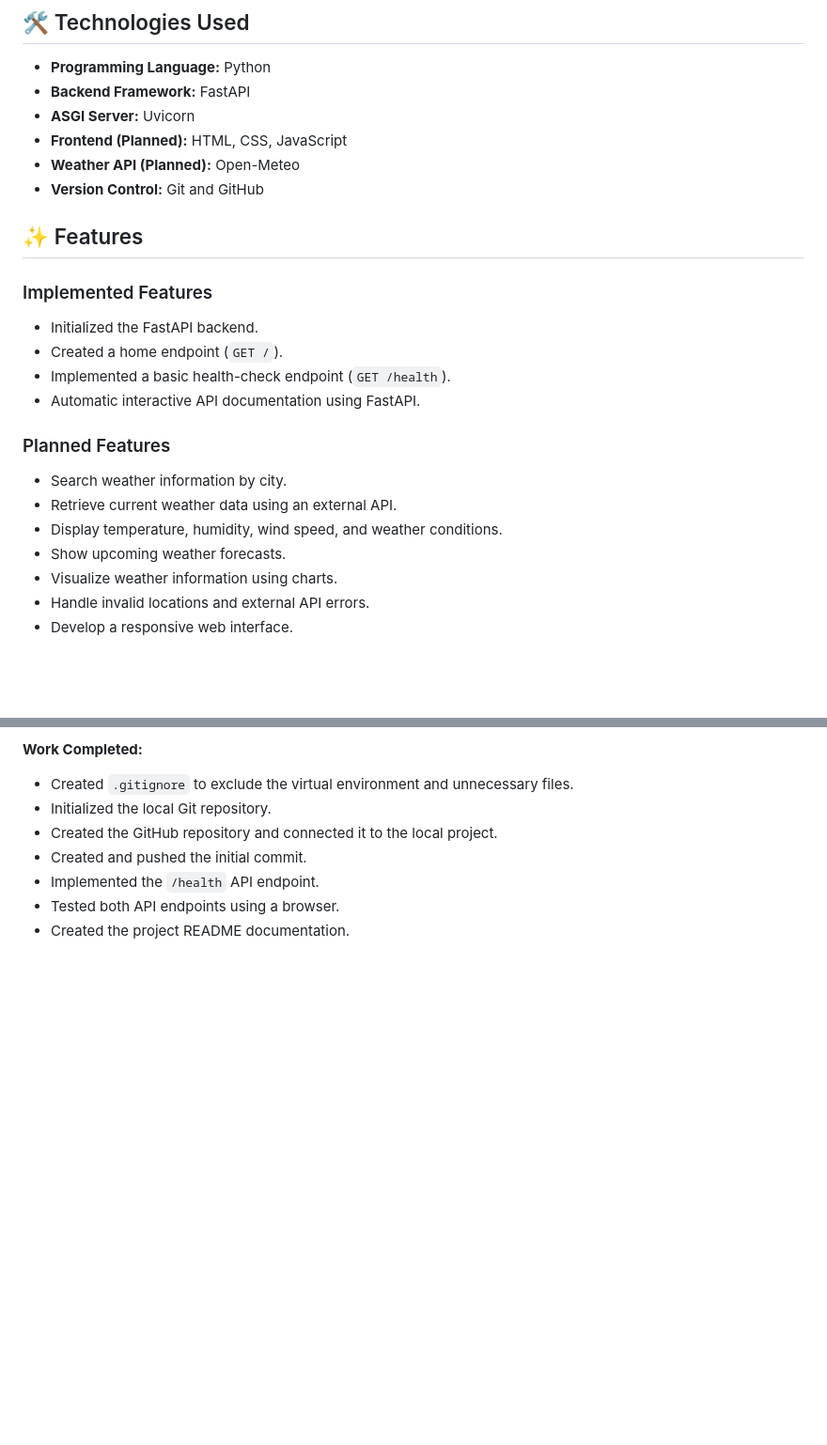
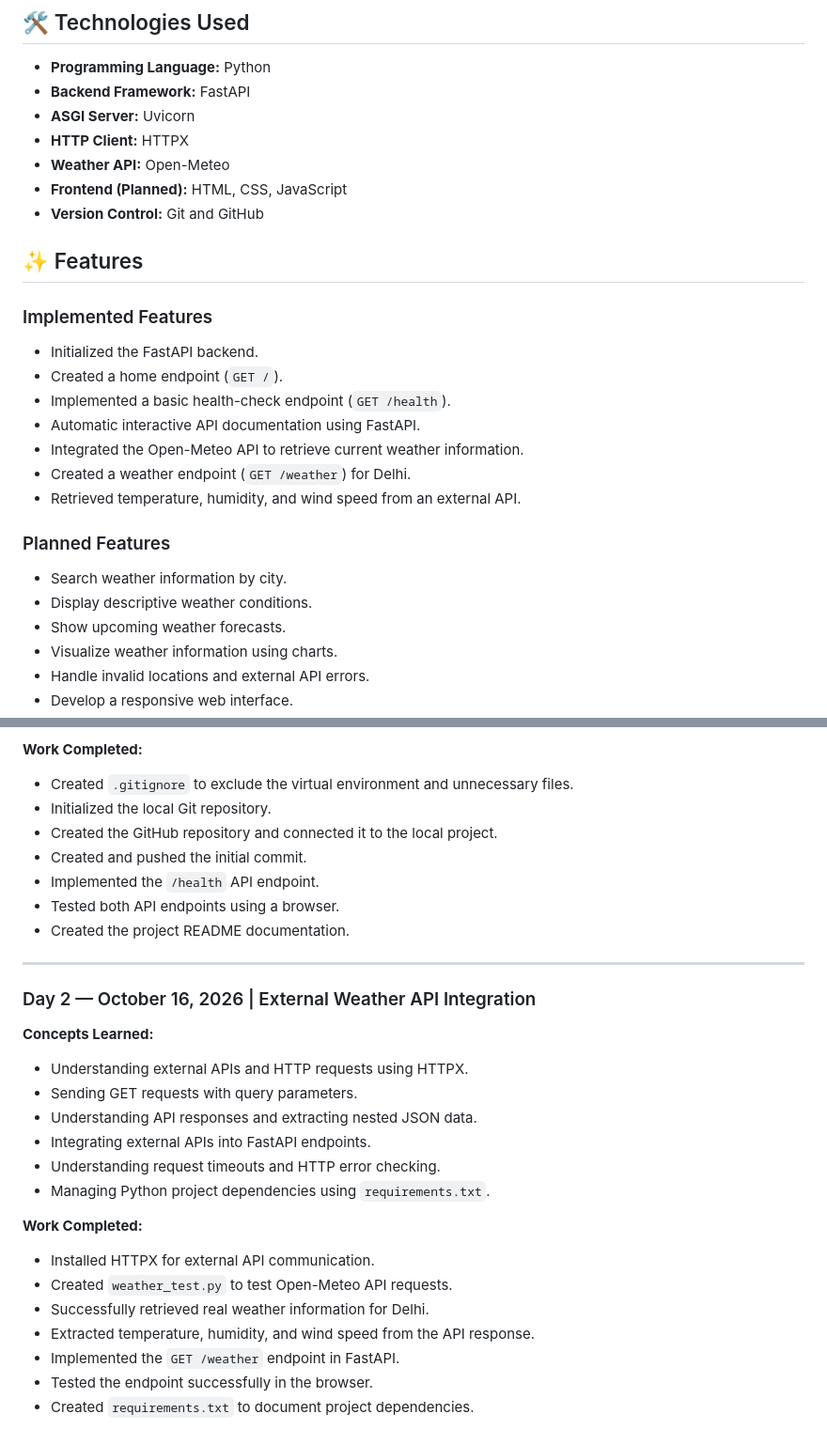
Before and after one commit to Deepak-Rajput-11/Weather-Intelligence-Dashboard, a Markdown page: README.md, 2 parts joined by grey strips. Shown at 94% size. Drawn GitHub-style; blank space fills up the shorter version.

Commit message:
Integrate Open-Meteo weather API

```diff
--- a/README.md
+++ b/README.md
@@ -15,8 +15,9 @@ The primary focus is Python backend development, REST APIs, HTTP communication,
 - **Programming Language:** Python
 - **Backend Framework:** FastAPI
 - **ASGI Server:** Uvicorn
+- **HTTP Client:** HTTPX
+- **Weather API:** Open-Meteo
 - **Frontend (Planned):** HTML, CSS, JavaScript
-- **Weather API (Planned):** Open-Meteo
 - **Version Control:** Git and GitHub
 
 ## ✨ Features
@@ -27,12 +28,14 @@ The primary focus is Python backend development, REST APIs, HTTP communication,
 - Created a home endpoint (`GET /`).
 - Implemented a basic health-check endpoint (`GET /health`).
 - Automatic interactive API documentation using FastAPI.
+- Integrated the Open-Meteo API to retrieve current weather information.
+- Created a weather endpoint (`GET /weather`) for Delhi.
+- Retrieved temperature, humidity, and wind speed from an external API.
 
 ### Planned Features
 
 - Search weather information by city.
-- Retrieve current weather data using an external API.
-- Display temperature, humidity, wind speed, and weather conditions.
+- Display descriptive weather conditions.
 - Show upcoming weather forecasts.
 - Visualize weather information using charts.
 - Handle invalid locations and external API errors.
@@ -133,3 +137,26 @@ FastAPI's interactive API documentation is available at:
 - Implemented the `/health` API endpoint.
 - Tested both API endpoints using a browser.
 - Created the project README documentation.
+
+---
+
+### Day 2 — October 16, 2026 | External Weather API Integration
+
+**Concepts Learned:**
+
+- Understanding external APIs and HTTP requests using HTTPX.
+- Sending GET requests with query parameters.
+- Understanding API responses and extracting nested JSON data.
+- Integrating external APIs into FastAPI endpoints.
+- Understanding request timeouts and HTTP error checking.
+- Managing Python project dependencies using `requirements.txt`.
+
+**Work Completed:**
+
+- Installed HTTPX for external API communication.
+- Created `weather_test.py` to test Open-Meteo API requests.
+- Successfully retrieved real weather information for Delhi.
+- Extracted temperature, humidity, and wind speed from the API response.
+- Implemented the `GET /weather` endpoint in FastAPI.
+- Tested the endpoint successfully in the browser.
+- Created `requirements.txt` to document project dependencies.
```
Also changed, not shown: other parts of README.md (+6 -5 lines).
